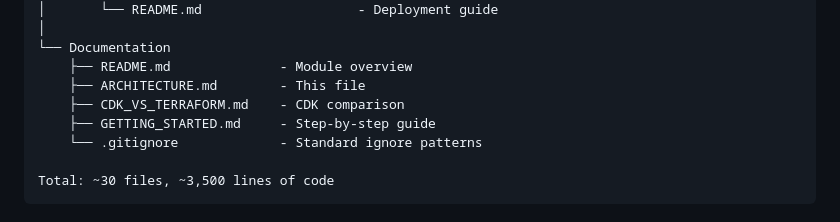
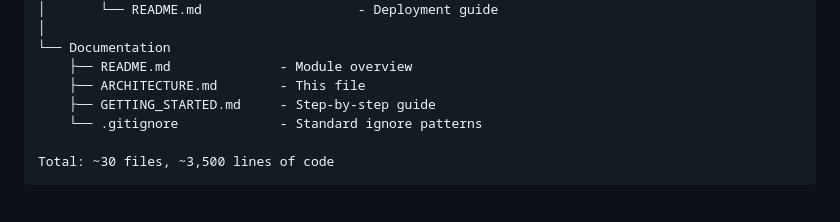
Before and after one commit to JJBon/agentcore-portal, a Markdown page: ARCHITECTURE.md, the part around the change. GitHub-like rendering.

```diff
--- a/ARCHITECTURE.md
+++ b/ARCHITECTURE.md
@@ -32,7 +32,6 @@ agentcore-terraform-module/
 └── Documentation
     ├── README.md              - Module overview
     ├── ARCHITECTURE.md        - This file
-    ├── CDK_VS_TERRAFORM.md    - CDK comparison
     ├── GETTING_STARTED.md     - Step-by-step guide
     └── .gitignore             - Standard ignore patterns
 
```
Also changed, not shown: GETTING_STARTED.md (+0 -1 lines).
